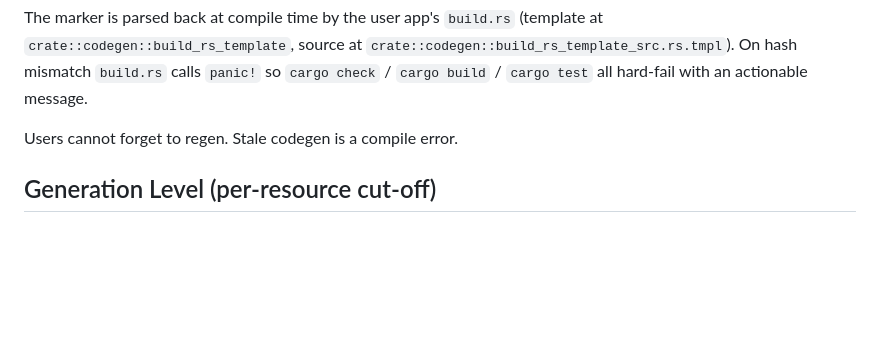
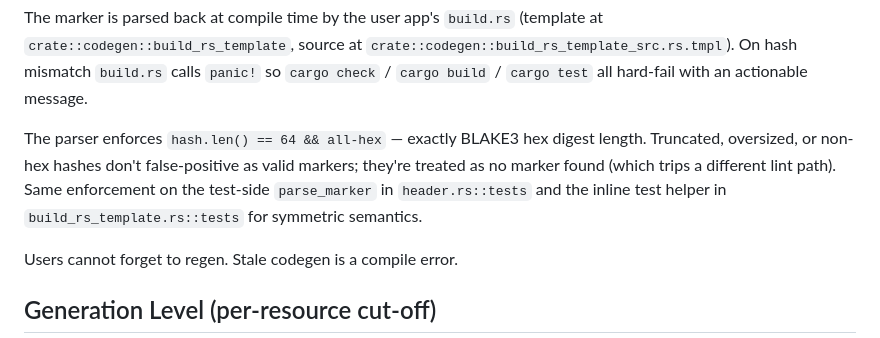
Before and after one commit to Arete-Innovations/blast, a Markdown page: doc/SPEC_CODEGEN.md, the part around the change. Rendered like a GitHub page; blank space fills up the shorter version.

Commit message:
docs: SPEC_CODEGEN parse_marker 64-char enforcement (HARDEN FIX-038)

```diff
--- a/doc/SPEC_CODEGEN.md
+++ b/doc/SPEC_CODEGEN.md
@@ -46,6 +46,8 @@ Three convenience helpers cover the three sources:
 The marker is **Rust-only** — comments use `// AUTO-GENERATED ...`. The HTML/Vue marker variant (`<!-- AUTO-GENERATED ... -->`) is gone. Leptos UI is Rust source compiled to WASM; there are no `.vue` / `.ts` / `.css` files to mark.
 
 The marker is parsed back at compile time by the user app's `build.rs` (template at `crate::codegen::build_rs_template`, source at `crate::codegen::build_rs_template_src.rs.tmpl`). On hash mismatch `build.rs` calls `panic!` so `cargo check` / `cargo build` / `cargo test` all hard-fail with an actionable message.
+
+The parser enforces `hash.len() == 64 && all-hex` — exactly BLAKE3 hex digest length. Truncated, oversized, or non-hex hashes don't false-positive as valid markers; they're treated as no marker found (which trips a different lint path). Same enforcement on the test-side `parse_marker` in `header.rs::tests` and the inline test helper in `build_rs_template.rs::tests` for symmetric semantics.
 
 Users cannot forget to regen. Stale codegen is a compile error.
 
```
